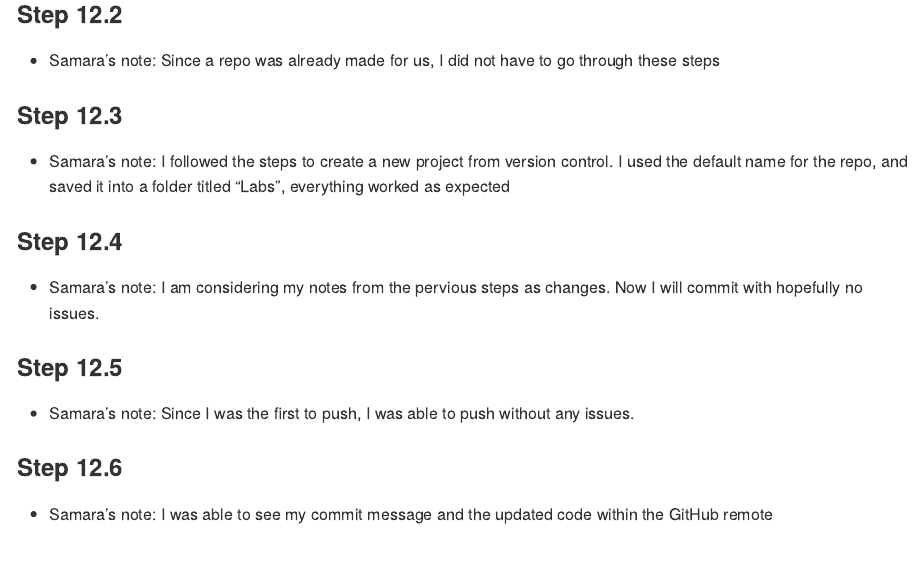
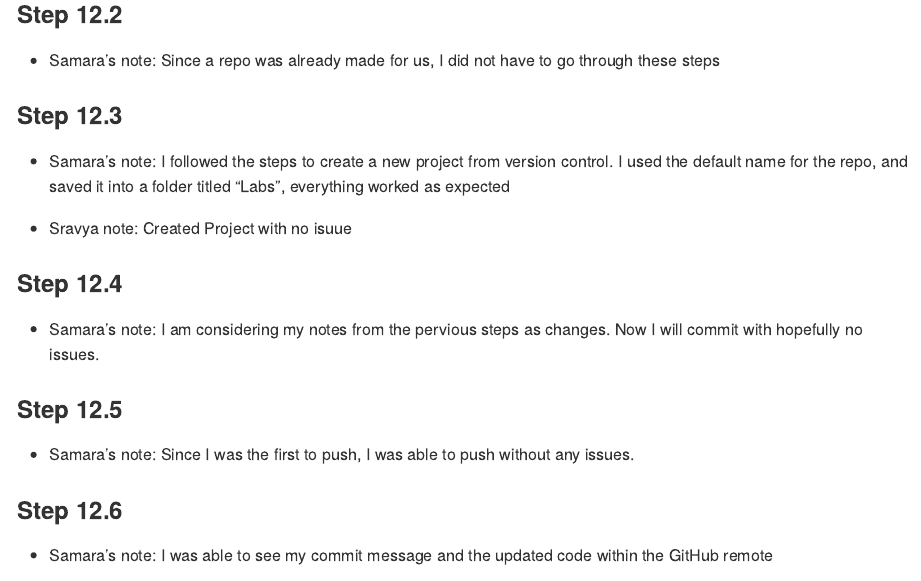
Before and after one commit to DS202-at-ISU/s2026-ds2020-lab1-lab1-team9, an R Markdown document (README.Rmd): the page in a window 1100 px wide, from 510 px down. Rendered offline with R 4.5, knitr and Pandoc, with nearby package versions.

Commit message:
update to the .Rmd file

```diff
--- a/README.Rmd
+++ b/README.Rmd
@@ -28,6 +30,8 @@ Submit a link to your repository on Canvas (only one submission per team) to sig
 
 ### Step 12.3
 - Samara's note: I followed the steps to create a new project from version control. I used the default name for the repo, and saved it into a folder titled "Labs", everything worked as expected
+
+- Sravya note: Created Project with no isuue
 
 ### Step 12.4
 - Samara's note: I am considering my notes from the pervious steps as changes. Now I will commit with hopefully no issues.
```
Also changed, not shown: README.md, README.Rmd (2 more changed lines).
